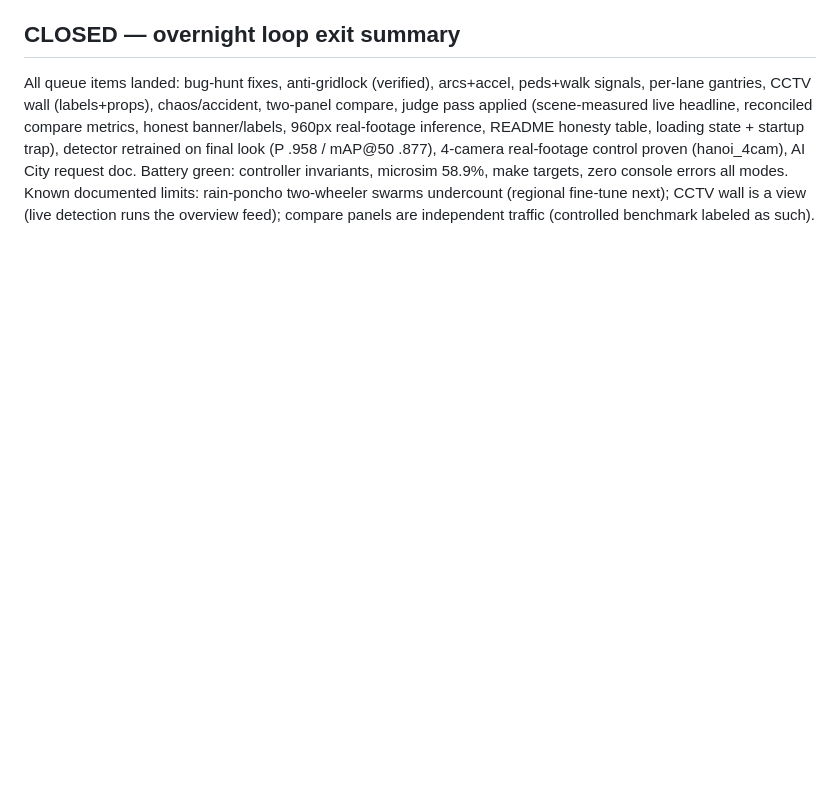
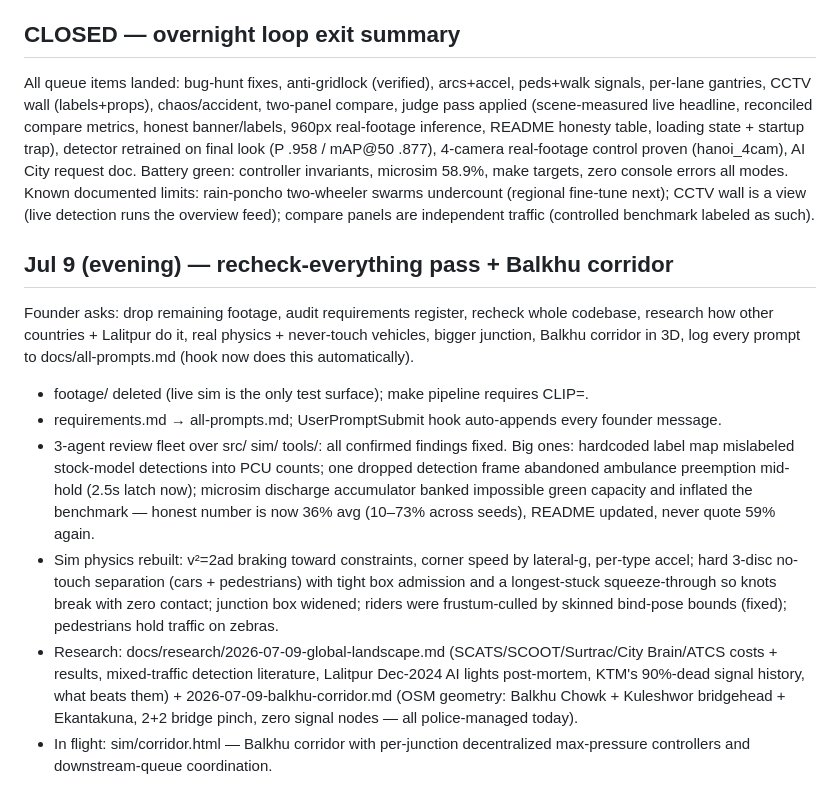
Before and after one commit to kafle1/relay, a Markdown page: docs/worklog.md, the part around the change. GitHub-like rendering; blank space fills up the shorter version.

Commit message:
Worklog: evening recheck pass

```diff
--- a/docs/worklog.md
+++ b/docs/worklog.md
@@ -86,3 +86,26 @@ Battery green: controller invariants, microsim 58.9%, make targets, zero console
 Known documented limits: rain-poncho two-wheeler swarms undercount (regional fine-tune next);
 CCTV wall is a view (live detection runs the overview feed); compare panels are independent traffic
 (controlled benchmark labeled as such).
+
+## Jul 9 (evening) — recheck-everything pass + Balkhu corridor
+Founder asks: drop remaining footage, audit requirements register, recheck whole codebase, research
+how other countries + Lalitpur do it, real physics + never-touch vehicles, bigger junction, Balkhu
+corridor in 3D, log every prompt to docs/all-prompts.md (hook now does this automatically).
+- footage/ deleted (live sim is the only test surface); make pipeline requires CLIP=.
+- requirements.md → all-prompts.md; UserPromptSubmit hook auto-appends every founder message.
+- 3-agent review fleet over src/ sim/ tools/: all confirmed findings fixed. Big ones: hardcoded
+  label map mislabeled stock-model detections into PCU counts; one dropped detection frame
+  abandoned ambulance preemption mid-hold (2.5s latch now); microsim discharge accumulator banked
+  impossible green capacity and inflated the benchmark — honest number is now 36% avg (10–73%
+  across seeds), README updated, never quote 59% again.
+- Sim physics rebuilt: v²=2ad braking toward constraints, corner speed by lateral-g, per-type
+  accel; hard 3-disc no-touch separation (cars + pedestrians) with tight box admission and a
+  longest-stuck squeeze-through so knots break with zero contact; junction box widened; riders
+  were frustum-culled by skinned bind-pose bounds (fixed); pedestrians hold traffic on zebras.
+- Research: docs/research/2026-07-09-global-landscape.md (SCATS/SCOOT/Surtrac/City Brain/ATCS
+  costs + results, mixed-traffic detection literature, Lalitpur Dec-2024 AI lights post-mortem,
+  KTM's 90%-dead signal history, what beats them) + 2026-07-09-balkhu-corridor.md (OSM geometry:
+  Balkhu Chowk + Kuleshwor bridgehead + Ekantakuna, 2+2 bridge pinch, zero signal nodes — all
+  police-managed today).
+- In flight: sim/corridor.html — Balkhu corridor with per-junction decentralized max-pressure
+  controllers and downstream-queue coordination.
```
